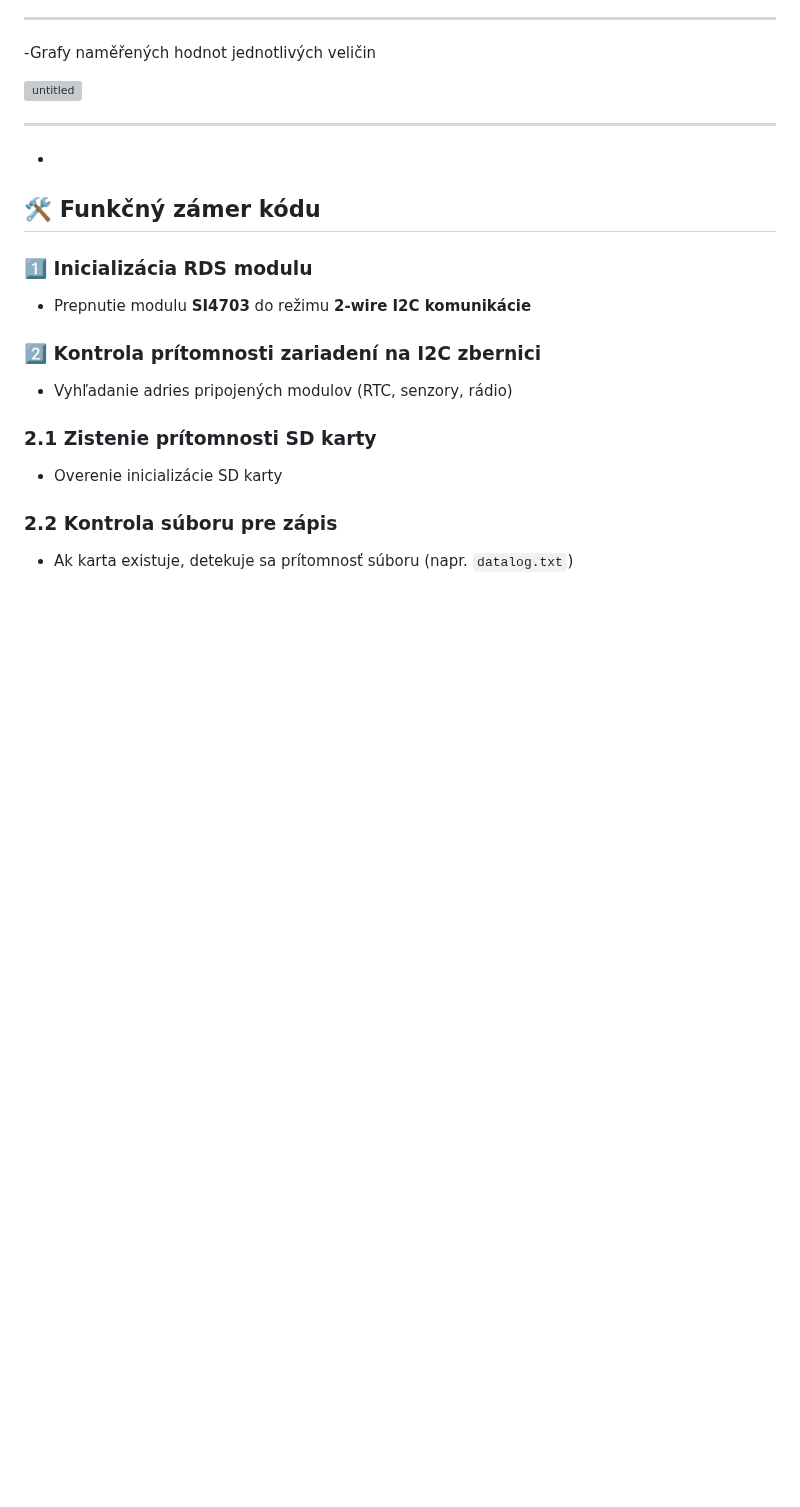
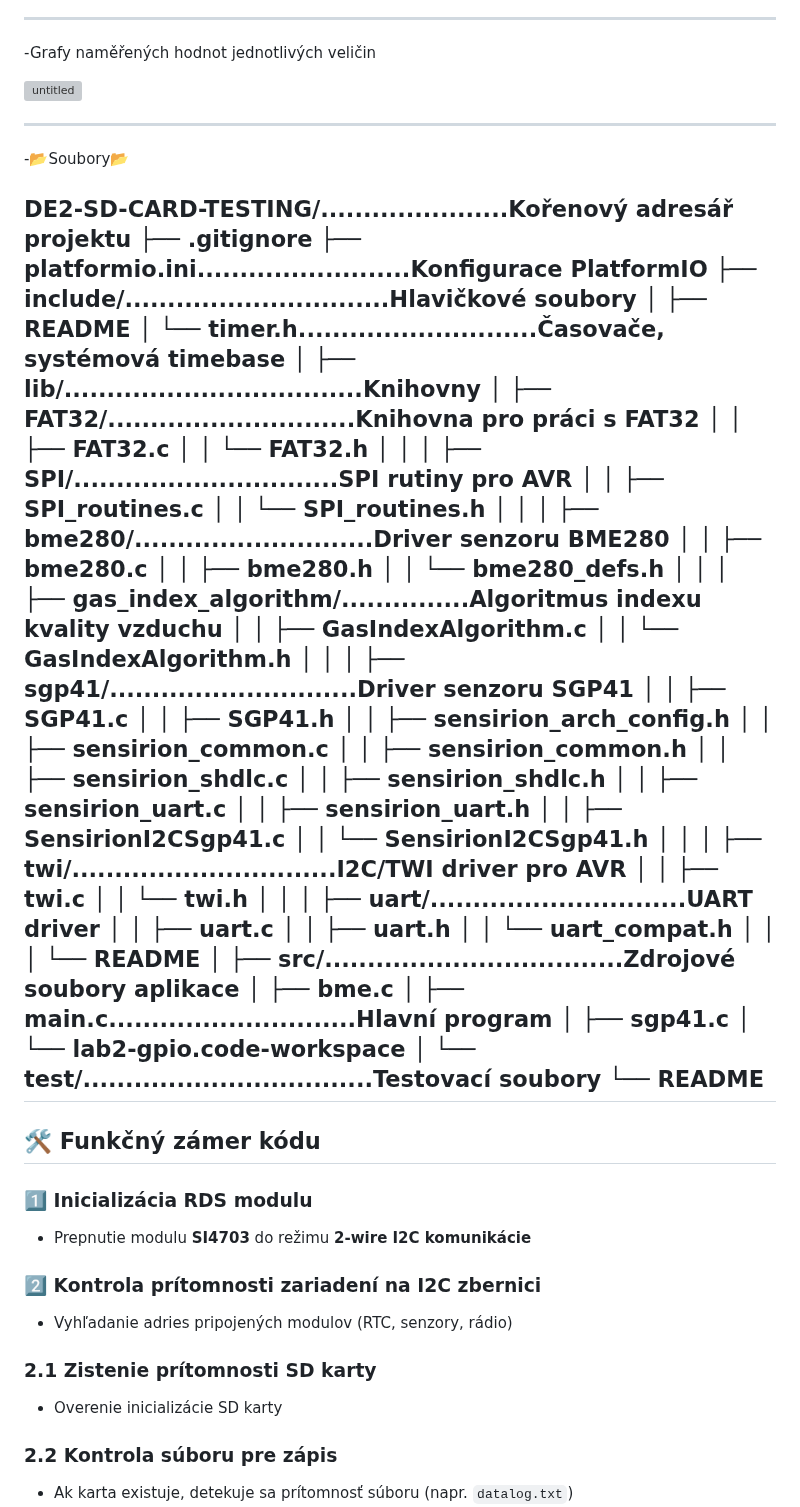
Before and after one commit to Stredoslovak/DE2-Project-Datalogger, a Markdown page: readme.md, the part around the change. Rendered like a GitHub page; blank space fills up the shorter version; grey boxes are pictures that could not be loaded.

```diff
--- a/readme.md
+++ b/readme.md
@@ -124,6 +124,66 @@ Chytré kanceláře nebo domácnosti můžeme sledovat kvalitu vzduchu v různý
 <img width="1400" height="900" alt="untitled" src="https://github.com/user-attachments/assets/4f0b95c8-6e6a-44d6-b418-a4f44e7a331c" />
 
 ---
+
+-📂Soubory📂
+
+DE2-SD-CARD-TESTING/......................Kořenový adresář projektu
+├── .gitignore
+├── platformio.ini.........................Konfigurace PlatformIO
+├── include/...............................Hlavičkové soubory
+│   ├── README
+│   └── timer.h............................Časovače, systémová timebase
+│
+├── lib/...................................Knihovny
+│   ├── FAT32/.............................Knihovna pro práci s FAT32
+│   │   ├── FAT32.c
+│   │   └── FAT32.h
+│   │
+│   ├── SPI/...............................SPI rutiny pro AVR
+│   │   ├── SPI_routines.c
+│   │   └── SPI_routines.h
+│   │
+│   ├── bme280/............................Driver senzoru BME280
+│   │   ├── bme280.c
+│   │   ├── bme280.h
+│   │   └── bme280_defs.h
+│   │
+│   ├── gas_index_algorithm/...............Algoritmus indexu kvality vzduchu
+│   │   ├── GasIndexAlgorithm.c
+│   │   └── GasIndexAlgorithm.h
+│   │
+│   ├── sgp41/.............................Driver senzoru SGP41
+│   │   ├── SGP41.c
+│   │   ├── SGP41.h
+│   │   ├── sensirion_arch_config.h
+│   │   ├── sensirion_common.c
+│   │   ├── sensirion_common.h
+│   │   ├── sensirion_shdlc.c
+│   │   ├── sensirion_shdlc.h
+│   │   ├── sensirion_uart.c
+│   │   ├── sensirion_uart.h
+│   │   ├── SensirionI2CSgp41.c
+│   │   └── SensirionI2CSgp41.h
+│   │
+│   ├── twi/...............................I2C/TWI driver pro AVR
+│   │   ├── twi.c
+│   │   └── twi.h
+│   │
+│   ├── uart/..............................UART driver
+│   │   ├── uart.c
+│   │   ├── uart.h
+│   │   └── uart_compat.h
+│   │
+│   └── README
+│
+├── src/...................................Zdrojové soubory aplikace
+│   ├── bme.c
+│   ├── main.c.............................Hlavní program
+│   ├── sgp41.c
+│   └── lab2-gpio.code-workspace
+│
+└── test/..................................Testovací soubory
+    └── README
 -
 ## 🛠️ Funkčný zámer kódu
 
```
